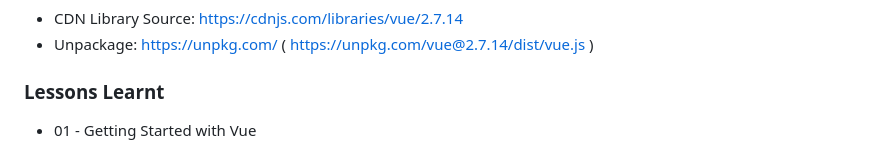
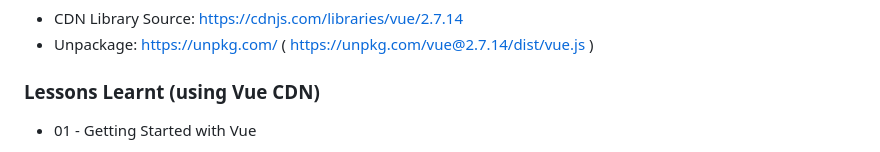
Before and after one commit to suthaharan/BasicVue, a Markdown page: README.md, the part around the change. Drawn GitHub-style.

```diff
--- a/README.md
+++ b/README.md
@@ -31,7 +31,7 @@ vue ui
 * CDN Library Source: https://cdnjs.com/libraries/vue/2.7.14
 * Unpackage: https://unpkg.com/ ( https://unpkg.com/vue@2.7.14/dist/vue.js )
 
-### Lessons Learnt
+### Lessons Learnt (using Vue CDN)
 
 * 01 - Getting Started with Vue
   * Basic HTML template with Vue js file from CDN
```
